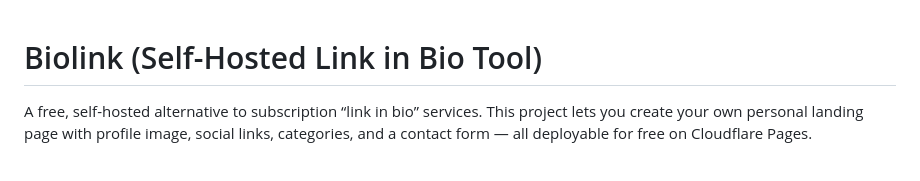
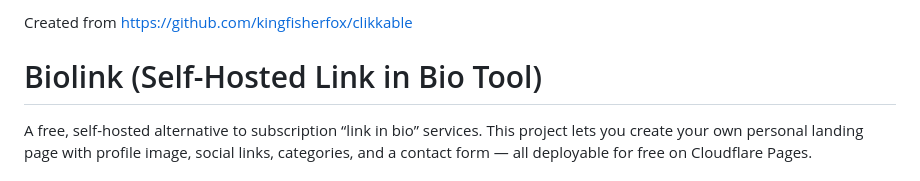
Before and after one commit to waynebkk/clikable, a Markdown page: README.md, the part around the change. GitHub-like rendering.

```diff
--- a/README.md
+++ b/README.md
@@ -1,3 +1,5 @@
+Created from https://github.com/kingfisherfox/clikkable
+
 # Biolink (Self-Hosted Link in Bio Tool)
 
 A free, self-hosted alternative to subscription “link in bio” services.
```
